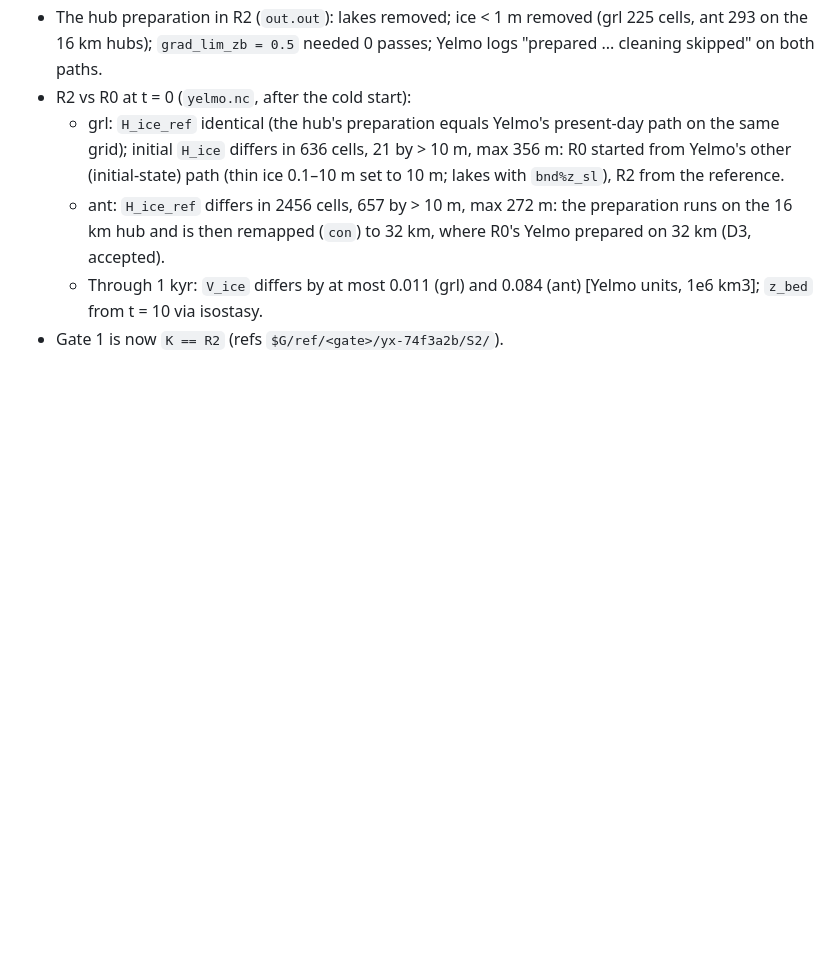
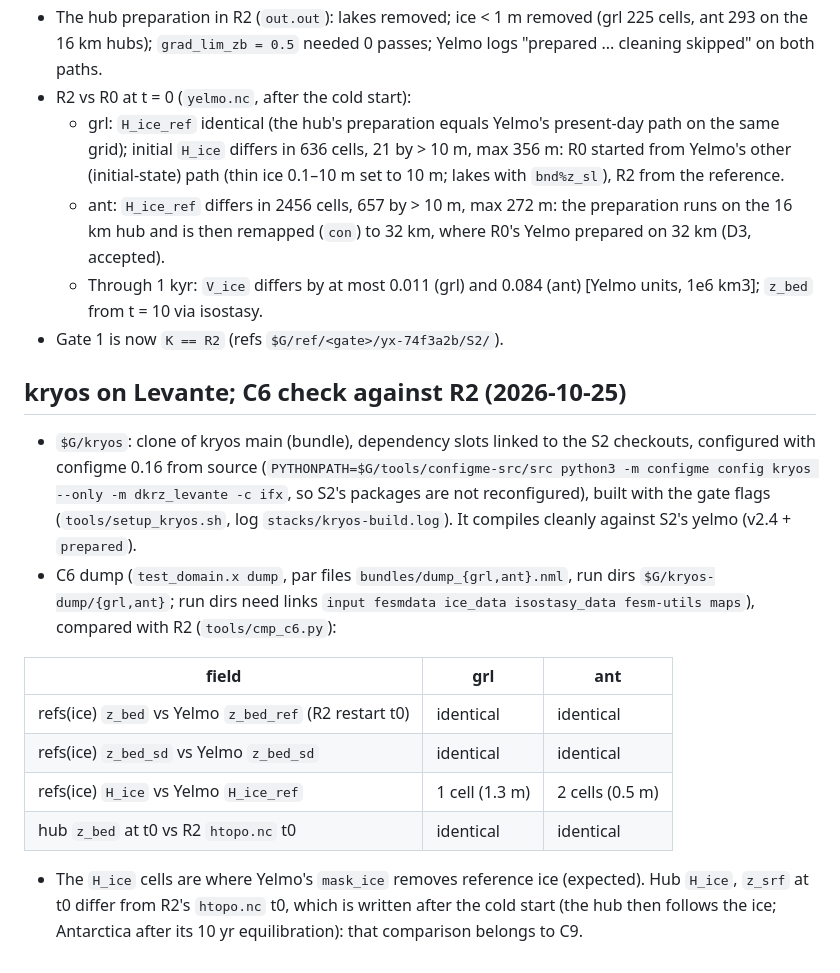
Before and after one commit to fesmc/kryos, a Markdown page: docs/dev/gate-log.md, the part around the change. Drawn GitHub-style; blank space fills up the shorter version.

Commit message:
Gate log: kryos built on Levante against S2; C6 refs and hub bed identical to R2

```diff
--- a/docs/dev/gate-log.md
+++ b/docs/dev/gate-log.md
@@ -218,3 +218,27 @@ Results (all jobs COMPLETED, exit 0):
   - Through 1 kyr: `V_ice` differs by at most 0.011 (grl) and 0.084 (ant)
     [Yelmo units, 1e6 km3]; `z_bed` from t = 10 via isostasy.
 - Gate 1 is now `K == R2` (refs `$G/ref/<gate>/yx-74f3a2b/S2/`).
+
+## kryos on Levante; C6 check against R2 (2026-10-25)
+
+- `$G/kryos`: clone of kryos main (bundle), dependency slots linked to the S2
+  checkouts, configured with configme 0.16 from source
+  (`PYTHONPATH=$G/tools/configme-src/src python3 -m configme config kryos --only
+  -m dkrz_levante -c ifx`, so S2's packages are not reconfigured), built with
+  the gate flags (`tools/setup_kryos.sh`, log `stacks/kryos-build.log`). It
+  compiles cleanly against S2's yelmo (v2.4 + `prepared`).
+- C6 dump (`test_domain.x dump`, par files `bundles/dump_{grl,ant}.nml`, run dirs
+  `$G/kryos-dump/{grl,ant}`; run dirs need links `input fesmdata ice_data
+  isostasy_data fesm-utils maps`), compared with R2 (`tools/cmp_c6.py`):
+
+| field | grl | ant |
+|---|---|---|
+| refs(ice) `z_bed` vs Yelmo `z_bed_ref` (R2 restart t0) | identical | identical |
+| refs(ice) `z_bed_sd` vs Yelmo `z_bed_sd` | identical | identical |
+| refs(ice) `H_ice` vs Yelmo `H_ice_ref` | 1 cell (1.3 m) | 2 cells (0.5 m) |
+| hub `z_bed` at t0 vs R2 `htopo.nc` t0 | identical | identical |
+
+- The `H_ice` cells are where Yelmo's `mask_ice` removes reference ice (expected).
+  Hub `H_ice`, `z_srf` at t0 differ from R2's `htopo.nc` t0, which is written
+  after the cold start (the hub then follows the ice; Antarctica after its 10 yr
+  equilibration): that comparison belongs to C9.
```
